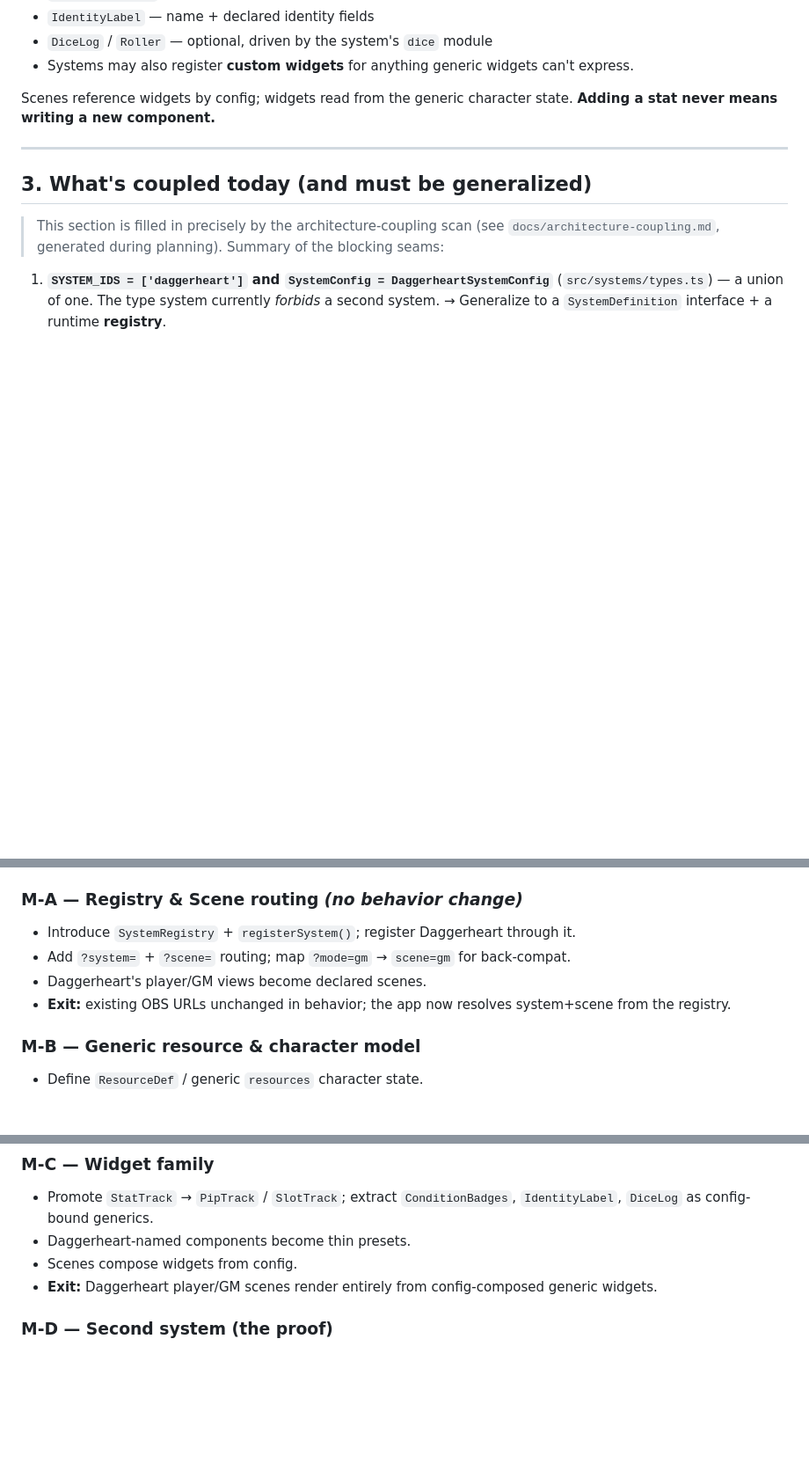
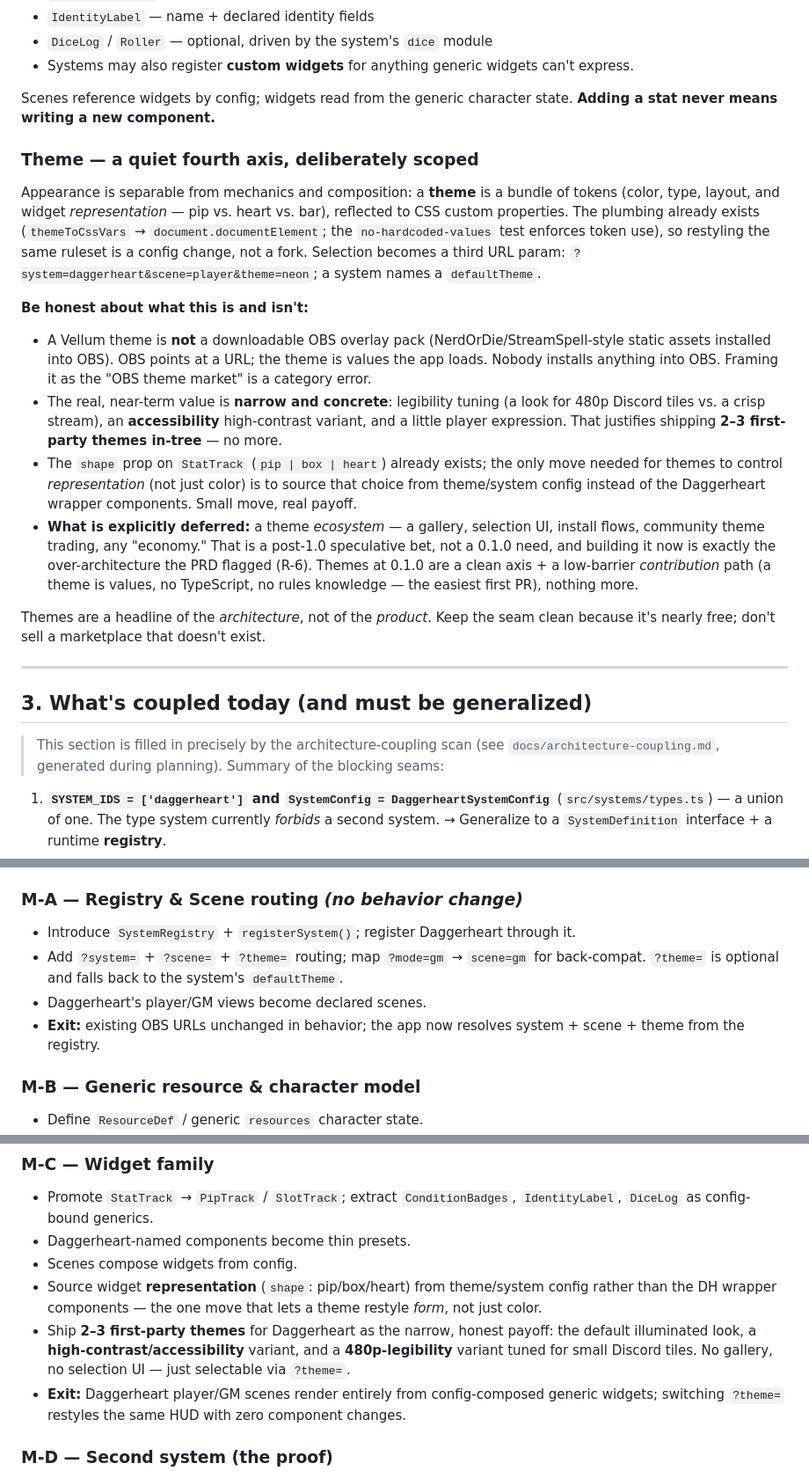
Before and after one commit to alxjrvs/vellum, a Markdown page: docs/ROADMAP-0.1.0.md, 3 parts joined by grey strips. Shown at 88% size. GitHub-like rendering; blank space fills up the shorter version.

Commit message:
docs(roadmap): scope themes honestly — a quiet axis, not a marketplace
Add a Theme subsection to the composability model and thread it through the
milestones + out-of-scope, correcting the earlier over-pitch:

- A Vellum theme is loaded values (?theme= + defaultTheme), NOT a downloadable
  OBS overlay pack. Reframe away from the "OBS theme market" category error.
- Real near-term value is narrow: legibility (480p Discord), accessibility
  (high-contrast), light player expression → ship 2-3 first-party themes (M-C).
- Move widget `shape` (pip/box/heart) into theme/system config so a theme can
  restyle form, not just color.
- Add ?theme= to M-A routing (optional, falls back to defaultTheme).
- Explicitly defer the theme *ecosystem* (gallery, picker, trading) post-1.0 —
  the over-architecture the PRD flagged (R-6).

Themes are a headline of the architecture, not the product.

Co-Authored-By: alxjrvs <alxjrvs@gmail.com>
Claude-Session: https://claude.ai/code/session_01AsfQTps6QUnwimMo71aETj

```diff
--- a/docs/ROADMAP-0.1.0.md
+++ b/docs/ROADMAP-0.1.0.md
@@ -74,6 +74,19 @@ A generic, config-bound HUD component. The MVP already has the seed of this (`St
 
 Scenes reference widgets by config; widgets read from the generic character state. **Adding a stat never means writing a new component.**
 
+### Theme — a quiet fourth axis, deliberately scoped
+
+Appearance is separable from mechanics and composition: a **theme** is a bundle of tokens (color, type, layout, and widget _representation_ — pip vs. heart vs. bar), reflected to CSS custom properties. The plumbing already exists (`themeToCssVars` → `document.documentElement`; the `no-hardcoded-values` test enforces token use), so restyling the same ruleset is a config change, not a fork. Selection becomes a third URL param: `?system=daggerheart&scene=player&theme=neon`; a system names a `defaultTheme`.
+
+**Be honest about what this is and isn't:**
+
+- A Vellum theme is **not** a downloadable OBS overlay pack (NerdOrDie/StreamSpell-style static assets installed into OBS). OBS points at a URL; the theme is values the app loads. Nobody installs anything into OBS. Framing it as the "OBS theme market" is a category error.
+- The real, near-term value is **narrow and concrete**: legibility tuning (a look for 480p Discord tiles vs. a crisp stream), an **accessibility** high-contrast variant, and a little player expression. That justifies shipping **2–3 first-party themes in-tree** — no more.
+- The `shape` prop on `StatTrack` (`pip | box | heart`) already exists; the only move needed for themes to control _representation_ (not just color) is to source that choice from theme/system config instead of the Daggerheart wrapper components. Small move, real payoff.
+- **What is explicitly deferred:** a theme _ecosystem_ — a gallery, selection UI, install flows, community theme trading, any "economy." That is a post-1.0 speculative bet, not a 0.1.0 need, and building it now is exactly the over-architecture the PRD flagged (R-6). Themes at 0.1.0 are a clean axis + a low-barrier _contribution_ path (a theme is values, no TypeScript, no rules knowledge — the easiest first PR), nothing more.
+
+Themes are a headline of the _architecture_, not of the _product_. Keep the seam clean because it's nearly free; don't sell a marketplace that doesn't exist.
+
 ---
 
 ## 3. What's coupled today (and must be generalized)
@@ -98,9 +111,9 @@ Each milestone is independently shippable and leaves `main` green + the Daggerhe
 ### M-A — Registry & Scene routing _(no behavior change)_
 
 - Introduce `SystemRegistry` + `registerSystem()`; register Daggerheart through it.
-- Add `?system=` + `?scene=` routing; map `?mode=gm` → `scene=gm` for back-compat.
+- Add `?system=` + `?scene=` + `?theme=` routing; map `?mode=gm` → `scene=gm` for back-compat. `?theme=` is optional and falls back to the system's `defaultTheme`.
 - Daggerheart's player/GM views become declared scenes.
-- **Exit:** existing OBS URLs unchanged in behavior; the app now resolves system+scene from the registry.
+- **Exit:** existing OBS URLs unchanged in behavior; the app now resolves system + scene + theme from the registry.
 
 ### M-B — Generic resource & character model
 
@@ -115,7 +128,9 @@ Each milestone is independently shippable and leaves `main` green + the Daggerhe
 - Promote `StatTrack` → `PipTrack` / `SlotTrack`; extract `ConditionBadges`, `IdentityLabel`, `DiceLog` as config-bound generics.
 - Daggerheart-named components become thin presets.
 - Scenes compose widgets from config.
-- **Exit:** Daggerheart player/GM scenes render entirely from config-composed generic widgets.
+- Source widget **representation** (`shape`: pip/box/heart) from theme/system config rather than the DH wrapper components — the one move that lets a theme restyle _form_, not just color.
+- Ship **2–3 first-party themes** for Daggerheart as the narrow, honest payoff: the default illuminated look, a **high-contrast/accessibility** variant, and a **480p-legibility** variant tuned for small Discord tiles. No gallery, no selection UI — just selectable via `?theme=`.
+- **Exit:** Daggerheart player/GM scenes render entirely from config-composed generic widgets; switching `?theme=` restyles the same HUD with zero component changes.
 
 ### M-D — Second system (the proof)
 
```
Also changed, not shown: other parts of docs/ROADMAP-0.1.0.md (+1 -0 lines).
